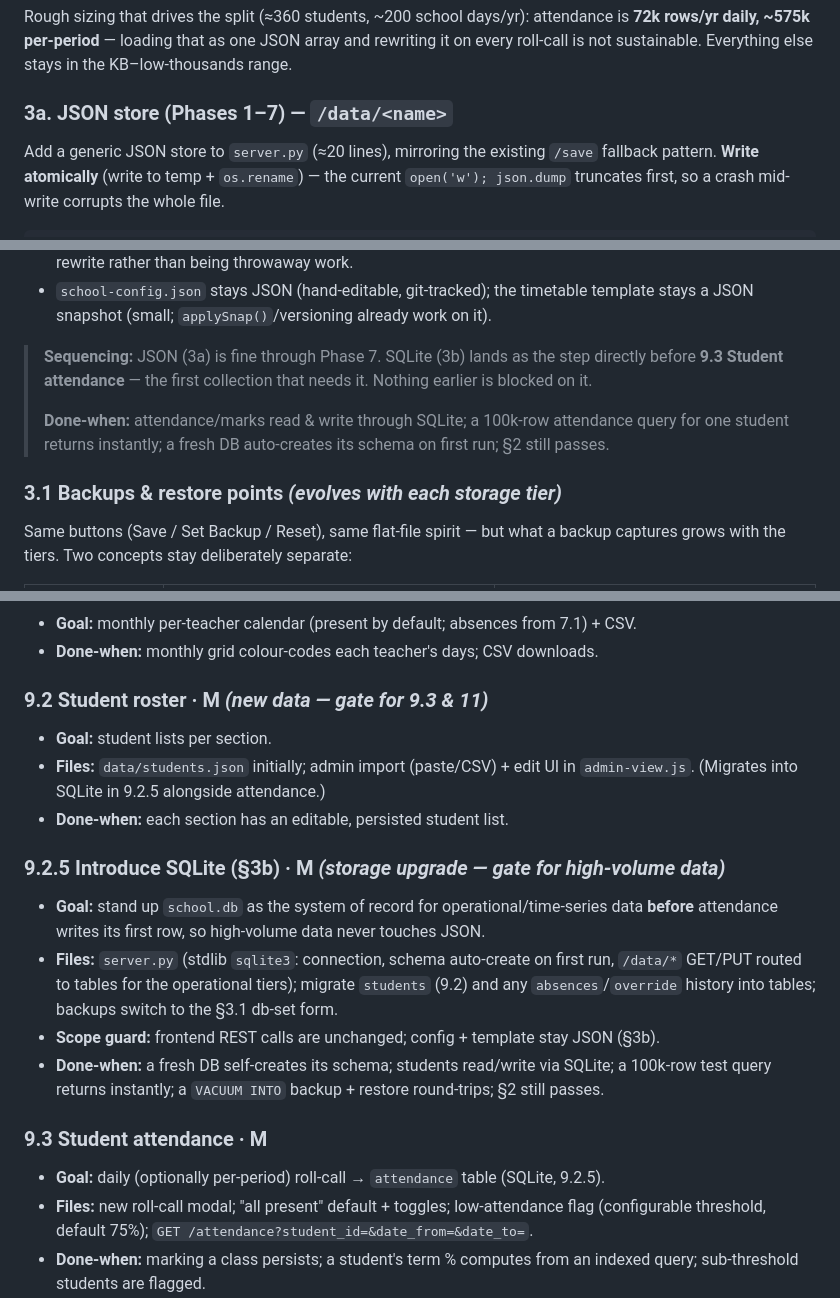
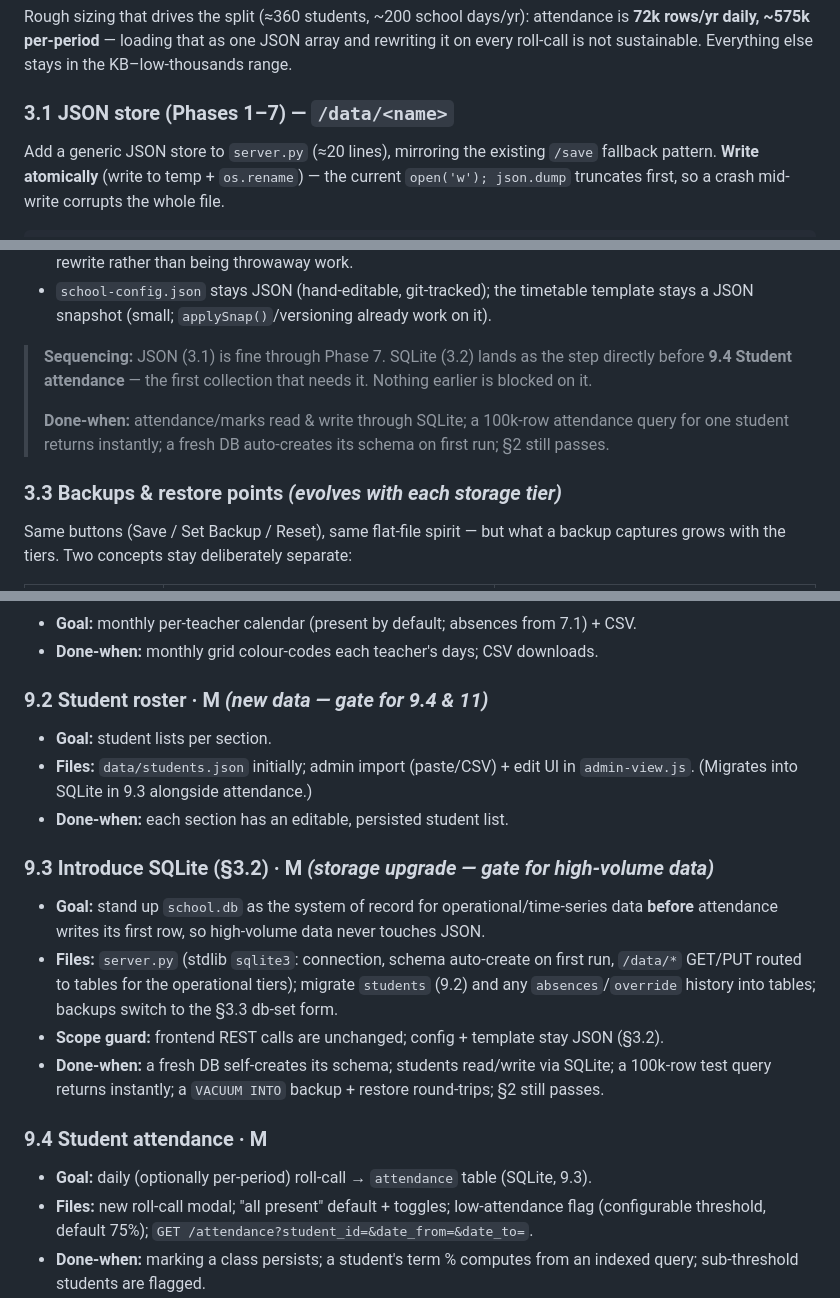
Before and after one commit to pranaymodukuru/GVP-MLBT-Scheduler, a Markdown page: V2_PLAN.md, 3 parts joined by grey strips. GitHub-like rendering.

Commit message:
fix: update section numbering in v2 plan for JSON store and SQLite phases

```diff
--- a/V2_PLAN.md
+++ b/V2_PLAN.md
@@ -99,7 +99,7 @@ Rough sizing that drives the split (≈360 students, ~200 school days/yr): atten
 **72k rows/yr daily, ~575k per-period** — loading that as one JSON array and rewriting it on
 every roll-call is not sustainable. Everything else stays in the KB–low-thousands range.
 
-### 3a. JSON store (Phases 1–7) — `/data/<name>`
+### 3.1 JSON store (Phases 1–7) — `/data/<name>`
 Add a generic JSON store to `server.py` (≈20 lines), mirroring the existing `/save`
 fallback pattern. **Write atomically** (write to temp + `os.rename`) — the current
 `open('w'); json.dump` truncates first, so a crash mid-write corrupts the whole file.
@@ -131,15 +131,15 @@ GET/PUT just read/write tables instead of files for the operational tiers).
 - `school-config.json` stays JSON (hand-editable, git-tracked); the timetable template
   stays a JSON snapshot (small; `applySnap()`/versioning already work on it).
 
-> **Sequencing:** JSON (3a) is fine through Phase 7. SQLite (3b) lands as the step directly
-> before **9.3 Student attendance** — the first collection that needs it. Nothing earlier is
+> **Sequencing:** JSON (3.1) is fine through Phase 7. SQLite (3.2) lands as the step directly
+> before **9.4 Student attendance** — the first collection that needs it. Nothing earlier is
 > blocked on it.
 >
 > **Done-when:** attendance/marks read & write through SQLite; a 100k-row attendance query
 > for one student returns instantly; a fresh DB auto-creates its schema on first run; §2
 > still passes.
 
-### 3.1 Backups & restore points  *(evolves with each storage tier)*
+### 3.3 Backups & restore points  *(evolves with each storage tier)*
 
 Same buttons (Save / Set Backup / Reset), same flat-file spirit — but what a backup
 captures grows with the tiers. Two concepts stay deliberately separate:
@@ -306,25 +306,25 @@ isolation.
 - **Goal:** monthly per-teacher calendar (present by default; absences from 7.1) + CSV.
 - **Done-when:** monthly grid colour-codes each teacher's days; CSV downloads.
 
-### 9.2 Student roster · M  *(new data — gate for 9.3 & 11)*
+### 9.2 Student roster · M  *(new data — gate for 9.4 & 11)*
 - **Goal:** student lists per section.
 - **Files:** `data/students.json` initially; admin import (paste/CSV) + edit UI in
-  `admin-view.js`. (Migrates into SQLite in 9.2.5 alongside attendance.)
+  `admin-view.js`. (Migrates into SQLite in 9.3 alongside attendance.)
 - **Done-when:** each section has an editable, persisted student list.
 
-### 9.2.5 Introduce SQLite (§3b) · M  *(storage upgrade — gate for high-volume data)*
+### 9.3 Introduce SQLite (§3.2) · M  *(storage upgrade — gate for high-volume data)*
 - **Goal:** stand up `school.db` as the system of record for operational/time-series data
   **before** attendance writes its first row, so high-volume data never touches JSON.
 - **Files:** `server.py` (stdlib `sqlite3`: connection, schema auto-create on first run,
   `/data/*` GET/PUT routed to tables for the operational tiers); migrate `students` (9.2)
-  and any `absences`/`override` history into tables; backups switch to the §3.1 db-set form.
-- **Scope guard:** frontend REST calls are unchanged; config + template stay JSON (§3b).
+  and any `absences`/`override` history into tables; backups switch to the §3.3 db-set form.
+- **Scope guard:** frontend REST calls are unchanged; config + template stay JSON (§3.2).
 - **Done-when:** a fresh DB self-creates its schema; students read/write via SQLite; a
   100k-row test query returns instantly; a `VACUUM INTO` backup + restore round-trips; §2
   still passes.
 
-### 9.3 Student attendance · M
-- **Goal:** daily (optionally per-period) roll-call → `attendance` table (SQLite, 9.2.5).
+### 9.4 Student attendance · M
+- **Goal:** daily (optionally per-period) roll-call → `attendance` table (SQLite, 9.3).
 - **Files:** new roll-call modal; "all present" default + toggles; low-attendance flag
   (configurable threshold, default 75%); `GET /attendance?student_id=&date_from=&date_to=`.
 - **Done-when:** marking a class persists; a student's term % computes from an indexed
```
Also changed, not shown: other parts of V2_PLAN.md (+11 -7 lines).
